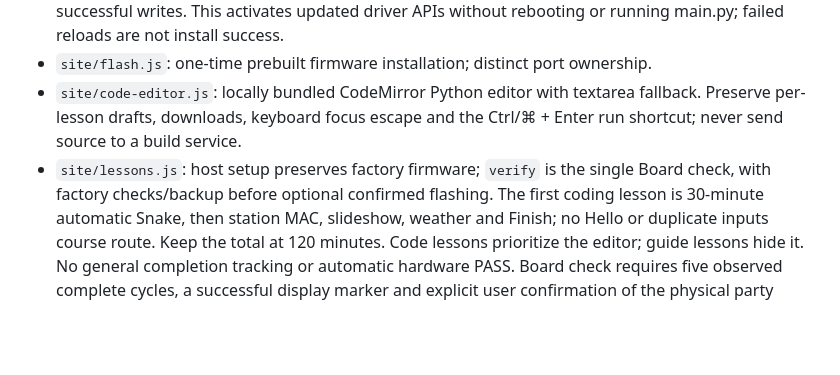
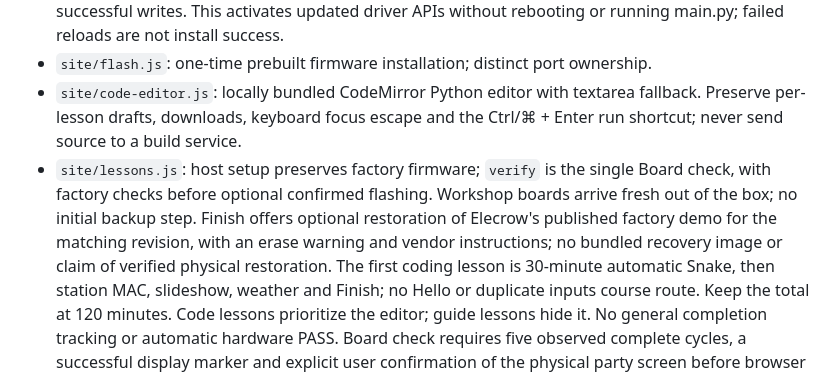
Before and after one commit to CaseyHillers/crowpanel-codelab, a Markdown page: AGENTS.md, the part around the change. Rendered like a GitHub page; blank space fills up the shorter version.

```diff
--- a/AGENTS.md
+++ b/AGENTS.md
@@ -12,7 +12,11 @@
   fallback. Preserve per-lesson drafts, downloads, keyboard focus escape and the
   Ctrl/⌘ + Enter run shortcut; never send source to a build service.
 - `site/lessons.js`: host setup preserves factory firmware; `verify` is the single
-  Board check, with factory checks/backup before optional confirmed flashing.
+  Board check, with factory checks before optional confirmed flashing. Workshop
+  boards arrive fresh out of the box; no initial backup step. Finish offers
+  optional restoration of Elecrow's published factory demo for the matching
+  revision, with an erase warning and vendor instructions; no bundled recovery
+  image or claim of verified physical restoration.
   The first coding lesson is 30-minute automatic Snake, then station MAC,
   slideshow, weather and Finish; no Hello or duplicate inputs course route.
   Keep the total at 120 minutes. Code lessons prioritize the editor; guide
```
Also changed, not shown: README.md (+6 -3 lines), docs/usb-setup.md (+1 -1 lines).
